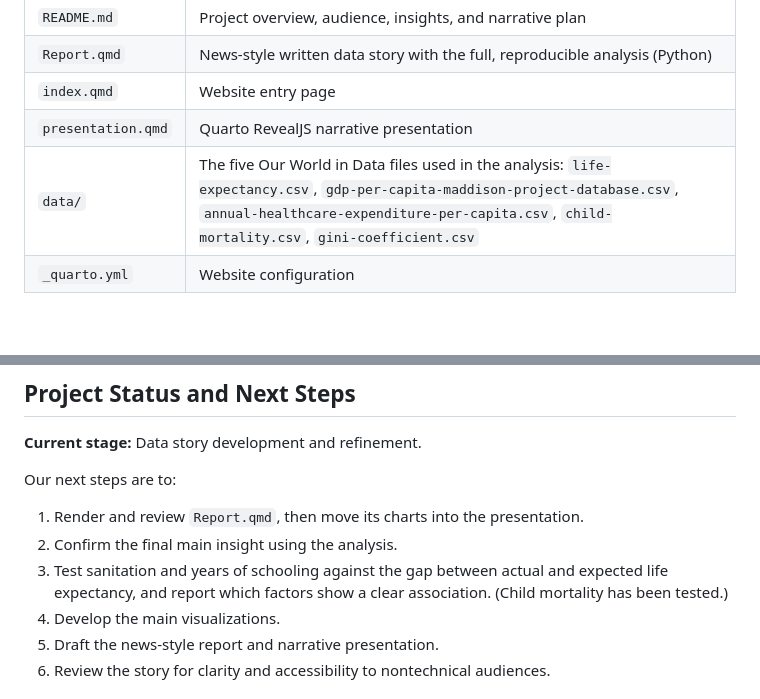
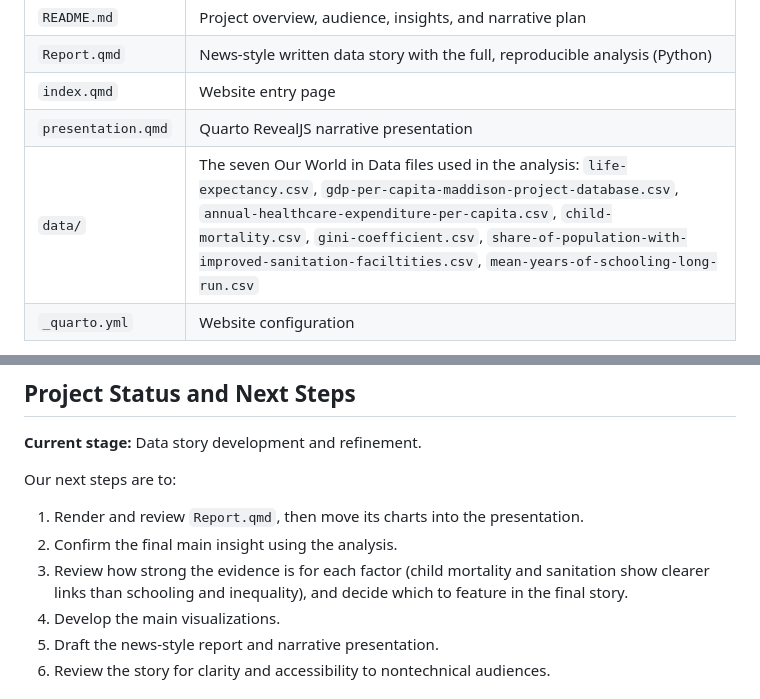
Before and after one commit to sdebeila/DataStory_LifeExpectancy, a Markdown page: README.md, 2 parts joined by grey strips. Rendered like a GitHub page; blank space fills up the shorter version.

```diff
--- a/README.md
+++ b/README.md
@@ -169,7 +170,7 @@ The analysis is written in Python (pandas, numpy, matplotlib) inside a Quarto re
 | `Report.qmd` | News-style written data story with the full, reproducible analysis (Python) |
 | `index.qmd` | Website entry page |
 | `presentation.qmd` | Quarto RevealJS narrative presentation |
-| `data/` | The five Our World in Data files used in the analysis: `life-expectancy.csv`, `gdp-per-capita-maddison-project-database.csv`, `annual-healthcare-expenditure-per-capita.csv`, `child-mortality.csv`, `gini-coefficient.csv` |
+| `data/` | The seven Our World in Data files used in the analysis: `life-expectancy.csv`, `gdp-per-capita-maddison-project-database.csv`, `annual-healthcare-expenditure-per-capita.csv`, `child-mortality.csv`, `gini-coefficient.csv`, `share-of-population-with-improved-sanitation-faciltities.csv`, `mean-years-of-schooling-long-run.csv` |
 | `_quarto.yml` | Website configuration |
 
 **To render the report:** install the packages with `python -m pip install pandas numpy matplotlib jupyter`, then run `quarto render Report.qmd` from the repository root.
@@ -186,7 +187,7 @@ The analysis is written in Python (pandas, numpy, matplotlib) inside a Quarto re
 Our next steps are to:
 1. Render and review `Report.qmd`, then move its charts into the presentation.
 2. Confirm the final main insight using the analysis.
-3. Test sanitation and years of schooling against the gap between actual and expected life expectancy, and report which factors show a clear association. (Child mortality has been tested.)
+3. Review how strong the evidence is for each factor (child mortality and sanitation show clearer links than schooling and inequality), and decide which to feature in the final story.
 4. Develop the main visualizations.
 5. Draft the news-style report and narrative presentation.
 6. Review the story for clarity and accessibility to nontechnical audiences.
```
Also changed, not shown: other parts of README.md (+9 -8 lines).
